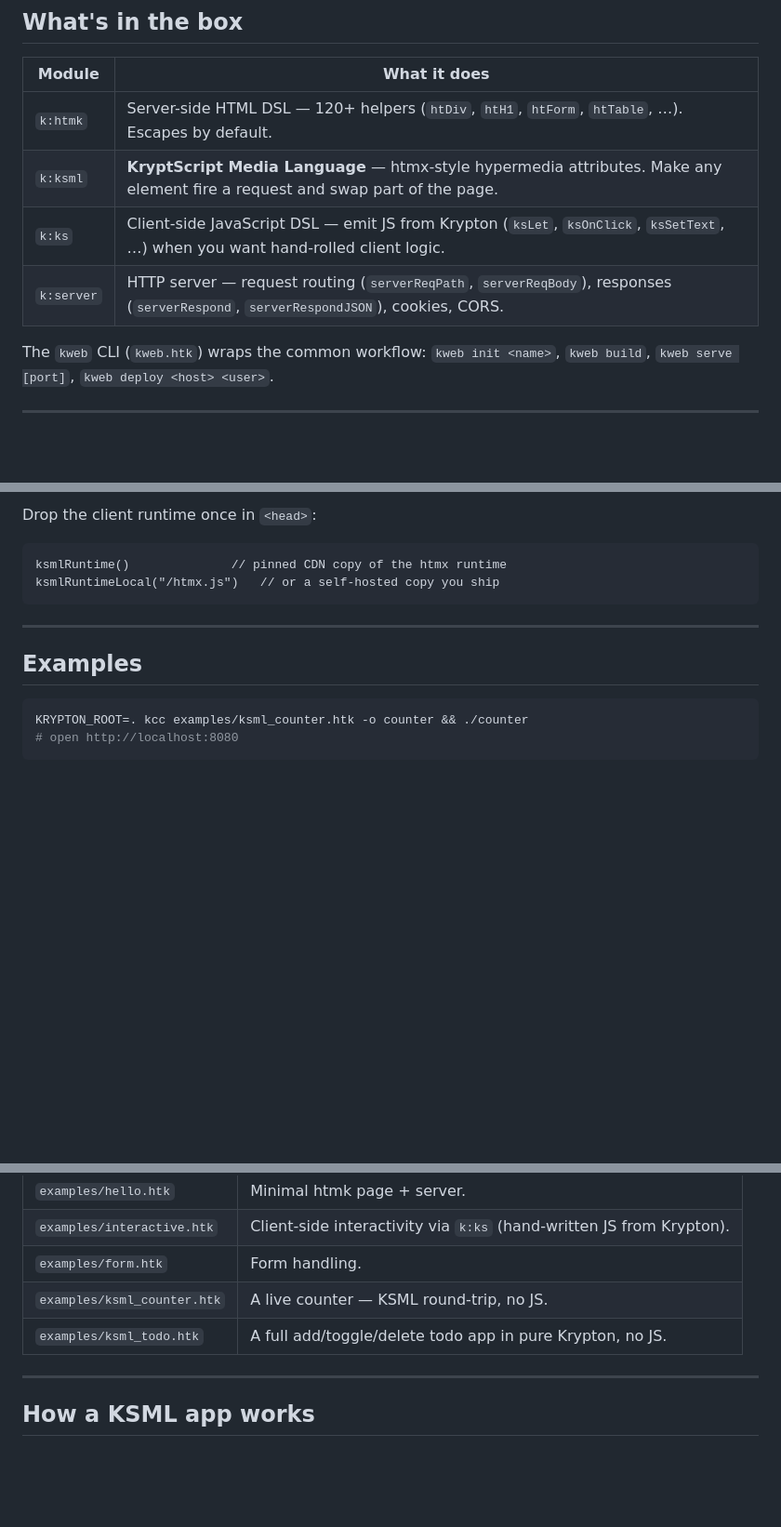
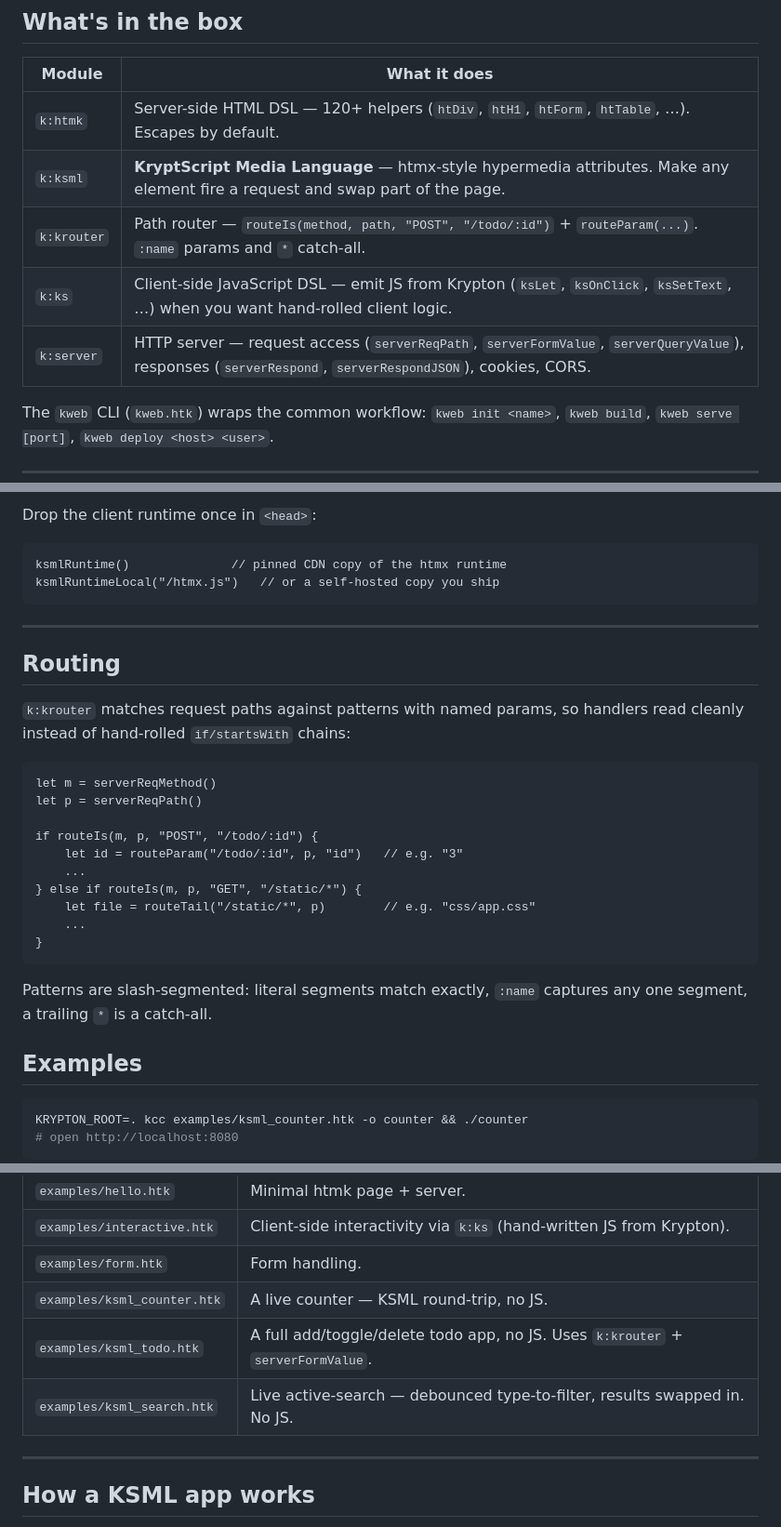
Before and after one commit to t3m3d/kweb, a Markdown page: README.md, 3 parts joined by grey strips. Shown at 93% size. GitHub-like rendering; blank space fills up the shorter version.

Commit message:
docs(readme): document krouter, serverFormValue, search example
README now covers the router (routeIs/routeParam/routeTail with a usage
example + pattern rules), the serverFormValue/serverQueryValue request
accessors, and the ksml_search live-search example — all added after the
initial README.

````diff
--- a/README.md
+++ b/README.md
@@ -28,8 +28,9 @@ zero JavaScript written by you.
 |--------|--------------|
 | `k:htmk` | Server-side HTML DSL — 120+ helpers (`htDiv`, `htH1`, `htForm`, `htTable`, …). Escapes by default. |
 | `k:ksml` | **KryptScript Media Language** — htmx-style hypermedia attributes. Make any element fire a request and swap part of the page. |
+| `k:krouter` | Path router — `routeIs(method, path, "POST", "/todo/:id")` + `routeParam(...)`. `:name` params and `*` catch-all. |
 | `k:ks`   | Client-side JavaScript DSL — emit JS from Krypton (`ksLet`, `ksOnClick`, `ksSetText`, …) when you want hand-rolled client logic. |
-| `k:server` | HTTP server — request routing (`serverReqPath`, `serverReqBody`), responses (`serverRespond`, `serverRespondJSON`), cookies, CORS. |
+| `k:server` | HTTP server — request access (`serverReqPath`, `serverFormValue`, `serverQueryValue`), responses (`serverRespond`, `serverRespondJSON`), cookies, CORS. |
 
 The `kweb` CLI (`kweb.htk`) wraps the common workflow: `kweb init <name>`,
 `kweb build`, `kweb serve [port]`, `kweb deploy <host> <user>`.
@@ -78,6 +79,27 @@ ksmlRuntimeLocal("/htmx.js")   // or a self-hosted copy you ship
 
 ---
 
+## Routing
+
+`k:krouter` matches request paths against patterns with named params, so
+handlers read cleanly instead of hand-rolled `if/startsWith` chains:
+
+```krypton
+let m = serverReqMethod()
+let p = serverReqPath()
+
+if routeIs(m, p, "POST", "/todo/:id") {
+    let id = routeParam("/todo/:id", p, "id")   // e.g. "3"
+    ...
+} else if routeIs(m, p, "GET", "/static/*") {
+    let file = routeTail("/static/*", p)        // e.g. "css/app.css"
+    ...
+}
+```
+
+Patterns are slash-segmented: literal segments match exactly, `:name`
+captures any one segment, a trailing `*` is a catch-all.
+
 ## Examples
 
 ```bash
@@ -91,7 +113,8 @@ KRYPTON_ROOT=. kcc examples/ksml_counter.htk -o counter && ./counter
 | `examples/interactive.htk` | Client-side interactivity via `k:ks` (hand-written JS from Krypton). |
 | `examples/form.htk` | Form handling. |
 | `examples/ksml_counter.htk` | A live counter — KSML round-trip, no JS. |
-| `examples/ksml_todo.htk` | A full add/toggle/delete todo app in pure Krypton, no JS. |
+| `examples/ksml_todo.htk` | A full add/toggle/delete todo app, no JS. Uses `k:krouter` + `serverFormValue`. |
+| `examples/ksml_search.htk` | Live active-search — debounced type-to-filter, results swapped in. No JS. |
 
 ---
 
````
